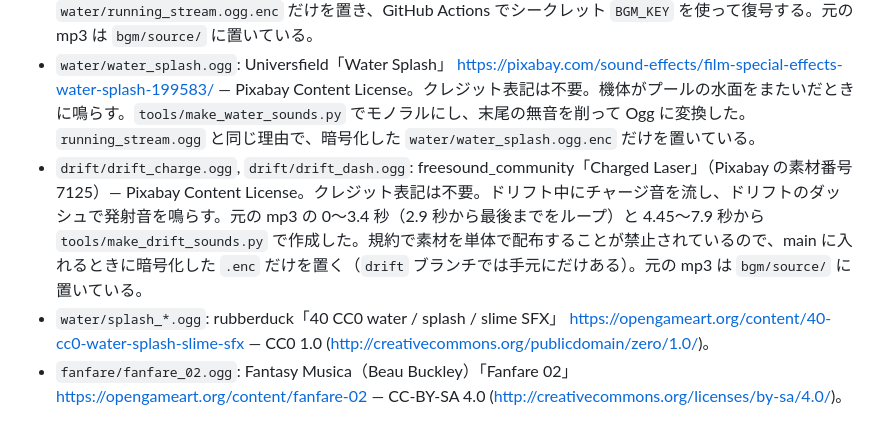
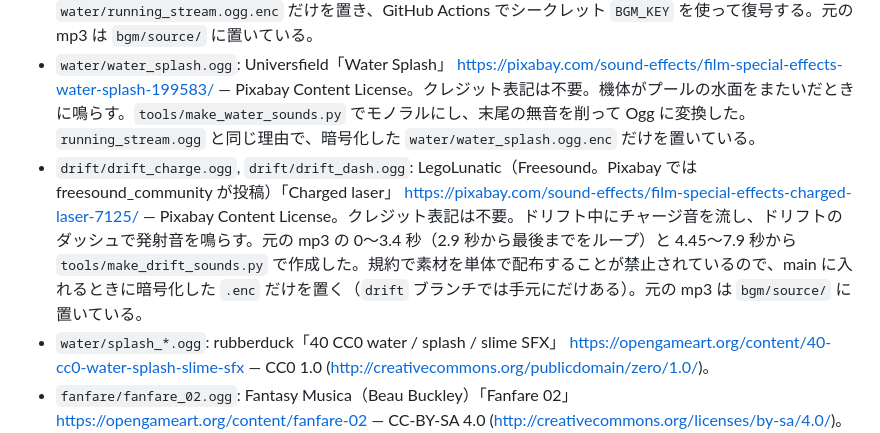
Before and after one commit to acaValkyrie/ugokuita-adventure-uec, a Markdown page: assets/audio/CREDITS.md, the part around the change. Drawn GitHub-style.

Commit message:
ドリフトの音のクレジットに、素材ページの URL と作者を書き足す

```diff
--- a/assets/audio/CREDITS.md
+++ b/assets/audio/CREDITS.md
@@ -5,7 +5,7 @@
 - `grass/rustle*.ogg`: qubodup「20 Rustles of dry leaves」 https://opengameart.org/content/20-rustles-dry-leaves — CC0 1.0 (http://creativecommons.org/publicdomain/zero/1.0/)。`tools/convert_rustles.py` で8種類を選び、モノラル・音量をそろえてOGGに変換。
 - `water/running_stream.ogg`: AllyInNature「Running stream/ water sound」 https://pixabay.com/sound-effects/nature-running-stream-water-sound-239612/ — Pixabay Content License（https://pixabay.com/service/license-summary/ ）。クレジット表記は不要。水の上を走っている間に流す。元の mp3（555秒）の 30〜52 秒から `tools/make_water_sounds.py` で20秒のループを作って Ogg に変換した。規約で素材を単体で配布することが禁止されているので、リポジトリには暗号化した `water/running_stream.ogg.enc` だけを置き、GitHub Actions でシークレット `BGM_KEY` を使って復号する。元の mp3 は `bgm/source/` に置いている。
 - `water/water_splash.ogg`: Universfield「Water Splash」 https://pixabay.com/sound-effects/film-special-effects-water-splash-199583/ — Pixabay Content License。クレジット表記は不要。機体がプールの水面をまたいだときに鳴らす。`tools/make_water_sounds.py` でモノラルにし、末尾の無音を削って Ogg に変換した。`running_stream.ogg` と同じ理由で、暗号化した `water/water_splash.ogg.enc` だけを置いている。
-- `drift/drift_charge.ogg`, `drift/drift_dash.ogg`: freesound_community「Charged Laser」（Pixabay の素材番号 7125）— Pixabay Content License。クレジット表記は不要。ドリフト中にチャージ音を流し、ドリフトのダッシュで発射音を鳴らす。元の mp3 の 0〜3.4 秒（2.9 秒から最後までをループ）と 4.45〜7.9 秒から `tools/make_drift_sounds.py` で作成した。規約で素材を単体で配布することが禁止されているので、main に入れるときに暗号化した `.enc` だけを置く（`drift` ブランチでは手元にだけある）。元の mp3 は `bgm/source/` に置いている。
+- `drift/drift_charge.ogg`, `drift/drift_dash.ogg`: LegoLunatic（Freesound。Pixabay では freesound_community が投稿）「Charged laser」 https://pixabay.com/sound-effects/film-special-effects-charged-laser-7125/ — Pixabay Content License。クレジット表記は不要。ドリフト中にチャージ音を流し、ドリフトのダッシュで発射音を鳴らす。元の mp3 の 0〜3.4 秒（2.9 秒から最後までをループ）と 4.45〜7.9 秒から `tools/make_drift_sounds.py` で作成した。規約で素材を単体で配布することが禁止されているので、main に入れるときに暗号化した `.enc` だけを置く（`drift` ブランチでは手元にだけある）。元の mp3 は `bgm/source/` に置いている。
 - `water/splash_*.ogg`: rubberduck「40 CC0 water / splash / slime SFX」 https://opengameart.org/content/40-cc0-water-splash-slime-sfx — CC0 1.0 (http://creativecommons.org/publicdomain/zero/1.0/)。
 - `fanfare/fanfare_02.ogg`: Fantasy Musica（Beau Buckley）「Fanfare 02」 https://opengameart.org/content/fanfare-02 — CC-BY-SA 4.0 (http://creativecommons.org/licenses/by-sa/4.0/)。クレジット: Beau Buckley。パワーアップアイテムを取ったときに鳴らす。元の OGG をそのまま使用（改変なし）。
 - `bgm/ending2_fanfare_1.mp3`: tcarisland「Fanfare 1」 https://opengameart.org/content/fanfare-1 — CC-BY 4.0 (https://creativecommons.org/licenses/by/4.0/)。クレジット: tcarisland。エンディング2（空を飛べるパワーアップで一定の高さを越えて無重力になったとき）の BGM。元の MP3（ページ上の `Fanfare_2.mp3`）をそのまま使用（改変なし）。
```
